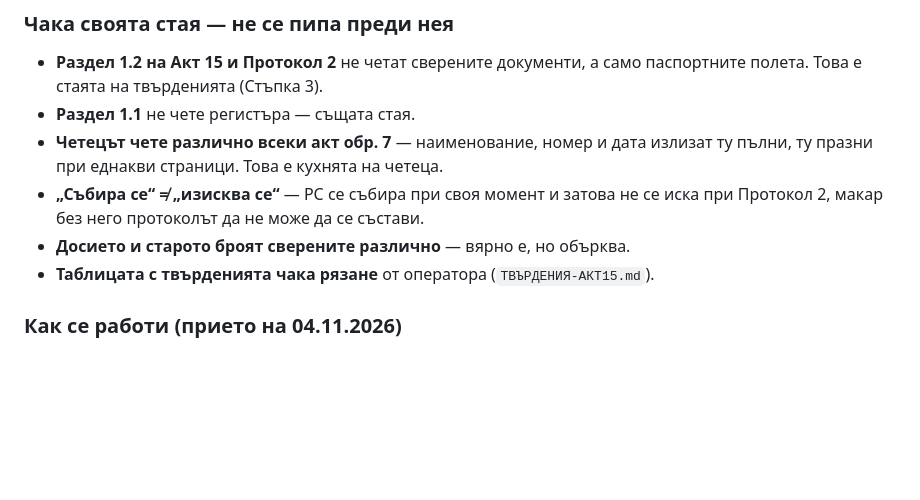
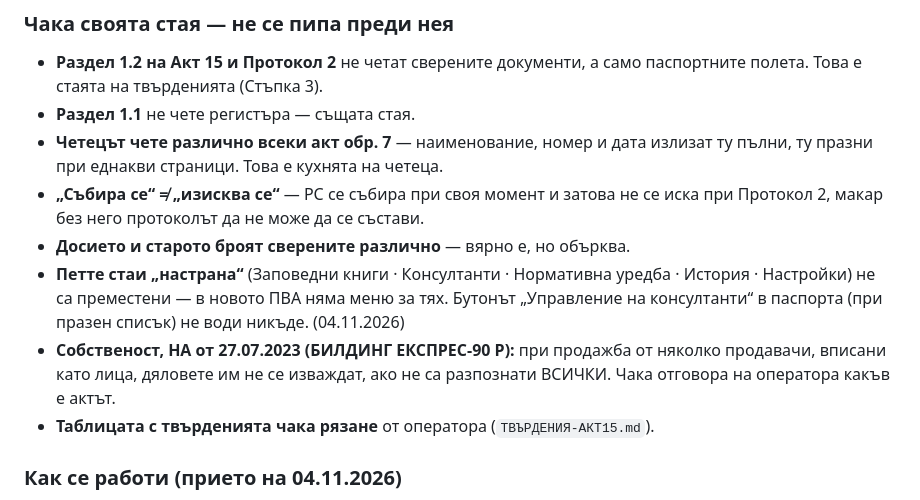
Before and after one commit to Tania141/cbt-system-, a Markdown page: ЗАДАНИЕ-ДОСИЕТО.md, the part around the change. Rendered like a GitHub page; blank space fills up the shorter version.

Commit message:
docs: раздел 0 — стаите настрана и актът на БИЛДИНГ ЕКСПРЕС
Co-Authored-By: Claude Opus 5.5 <noreply@anthropic.com>

```diff
--- a/ЗАДАНИЕ-ДОСИЕТО.md
+++ b/ЗАДАНИЕ-ДОСИЕТО.md
@@ -72,6 +72,13 @@
 - **„Събира се“ ≠ „изисква се“** — РС се събира при своя момент и затова не се
   иска при Протокол 2, макар без него протоколът да не може да се състави.
 - **Досието и старото броят сверените различно** — вярно е, но обърква.
+- **Петте стаи „настрана“** (Заповедни книги · Консултанти · Нормативна
+  уредба · История · Настройки) не са преместени — в новото ПВА няма меню за
+  тях. Бутонът „Управление на консултанти“ в паспорта (при празен списък) не
+  води никъде. (04.11.2026)
+- **Собственост, НА от 27.07.2023 (БИЛДИНГ ЕКСПРЕС-90 Р):** при продажба от
+  няколко продавачи, вписани като лица, дяловете им не се изваждат, ако не са
+  разпознати ВСИЧКИ. Чака отговора на оператора какъв е актът.
 - **Таблицата с твърденията чака рязане** от оператора (`ТВЪРДЕНИЯ-АКТ15.md`).
 
 ### Как се работи (прието на 04.11.2026)
```
